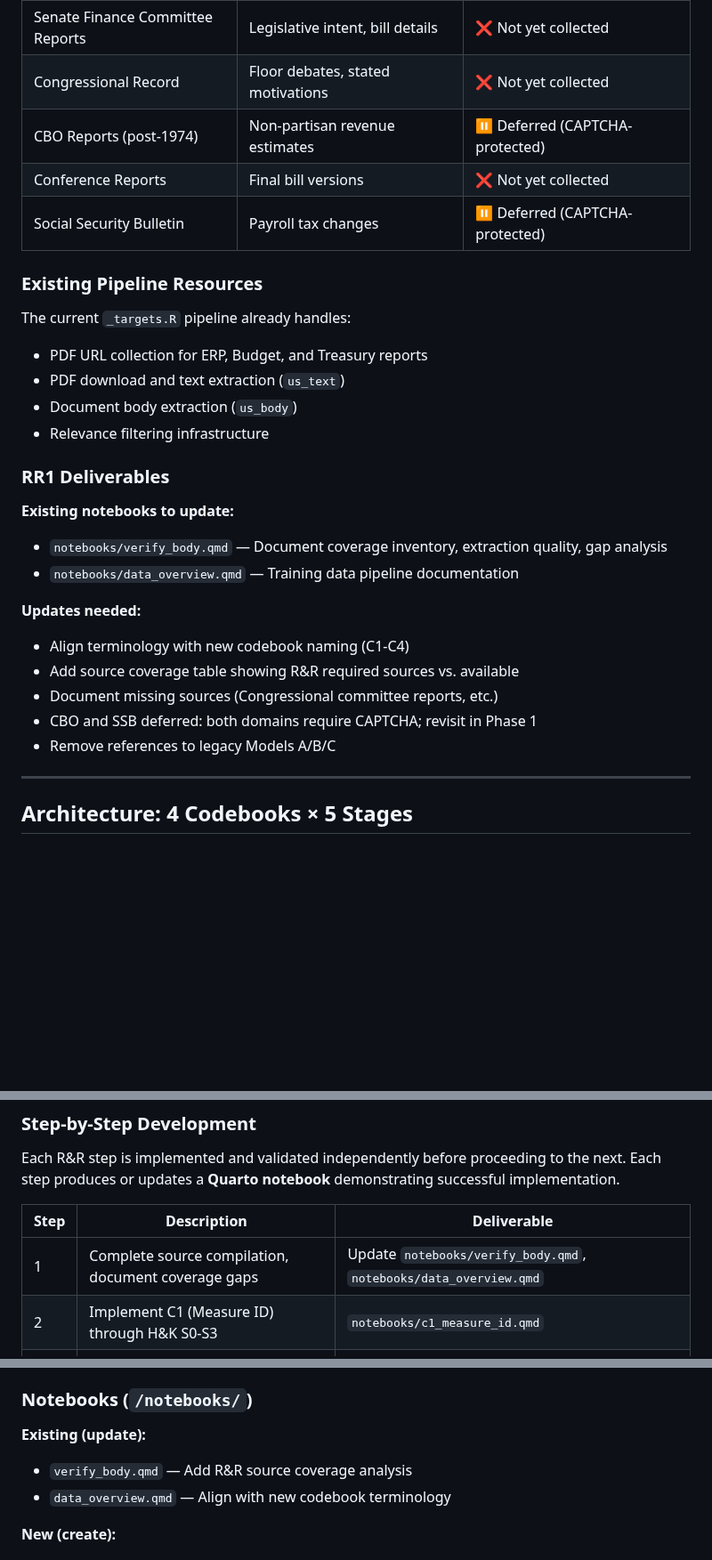
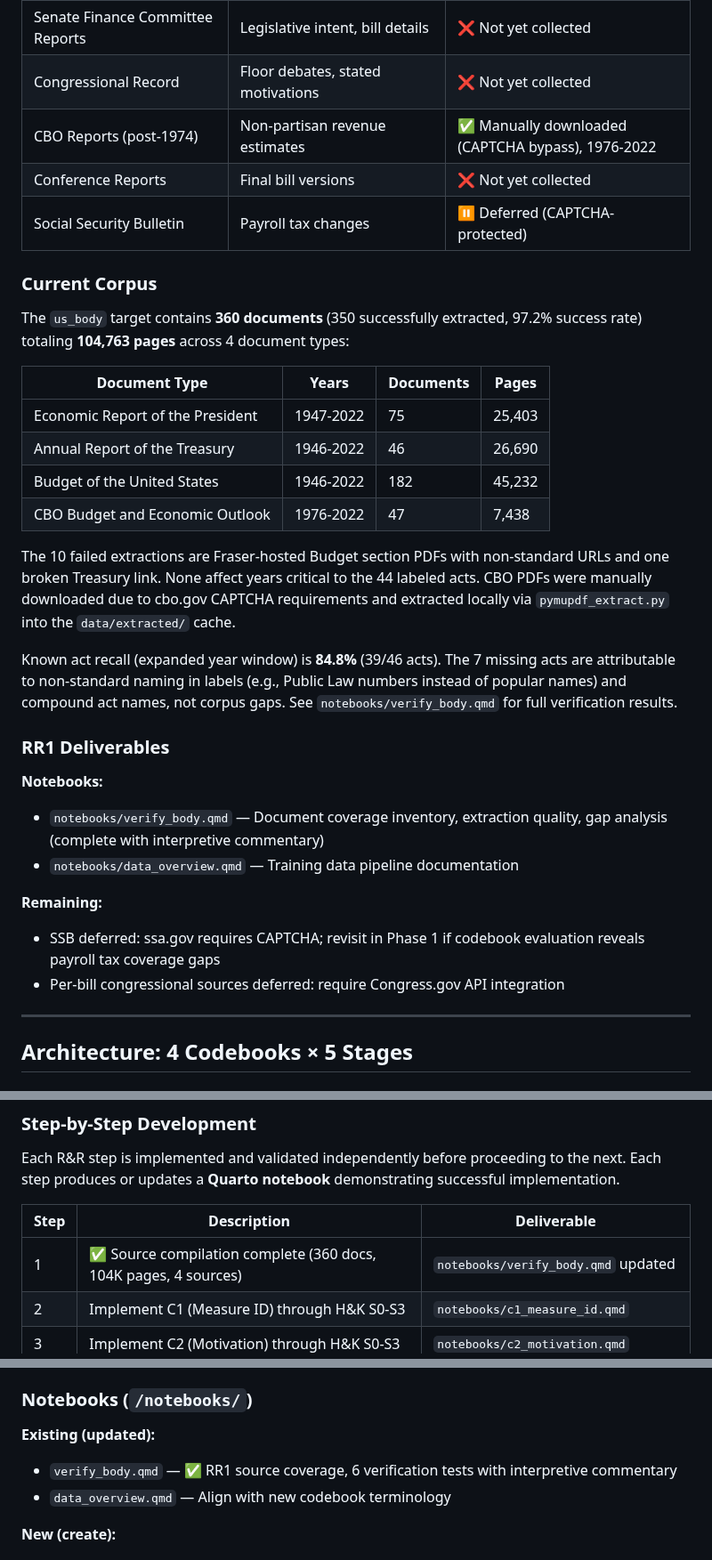
Before and after one commit to estebandegetau/Fiscal-shocks, a Markdown page: docs/strategy.md, 3 parts joined by grey strips. Shown at 89% size. Drawn GitHub-style; blank space fills up the shorter version.

Commit message:
RR1 Complete

```diff
--- a/docs/strategy.md
+++ b/docs/strategy.md
@@ -62,33 +62,36 @@ The Romer & Romer methodology consists of 6 steps (RR1-RR6). Steps RR2-RR5 are i
 | House Ways & Means Committee Reports | Legislative intent, bill details | ❌ Not yet collected |
 | Senate Finance Committee Reports | Legislative intent, bill details | ❌ Not yet collected |
 | Congressional Record | Floor debates, stated motivations | ❌ Not yet collected |
-| CBO Reports (post-1974) | Non-partisan revenue estimates | ⏸️ Deferred (CAPTCHA-protected) |
+| CBO Reports (post-1974) | Non-partisan revenue estimates | ✅ Manually downloaded (CAPTCHA bypass), 1976-2022 |
 | Conference Reports | Final bill versions | ❌ Not yet collected |
 | Social Security Bulletin | Payroll tax changes | ⏸️ Deferred (CAPTCHA-protected) |
 
-### Existing Pipeline Resources
+### Current Corpus
 
-The current `_targets.R` pipeline already handles:
+The `us_body` target contains **360 documents** (350 successfully extracted, 97.2% success rate) totaling **104,763 pages** across 4 document types:
 
-- PDF URL collection for ERP, Budget, and Treasury reports
-- PDF download and text extraction (`us_text`)
-- Document body extraction (`us_body`)
-- Relevance filtering infrastructure
+| Document Type | Years | Documents | Pages |
+|---------------|-------|-----------|-------|
+| Economic Report of the President | 1947-2022 | 75 | 25,403 |
+| Annual Report of the Treasury | 1946-2022 | 46 | 26,690 |
+| Budget of the United States | 1946-2022 | 182 | 45,232 |
+| CBO Budget and Economic Outlook | 1976-2022 | 47 | 7,438 |
+
+The 10 failed extractions are Fraser-hosted Budget section PDFs with non-standard URLs and one broken Treasury link. None affect years critical to the 44 labeled acts. CBO PDFs were manually downloaded due to cbo.gov CAPTCHA requirements and extracted locally via `pymupdf_extract.py` into the `data/extracted/` cache.
+
+Known act recall (expanded year window) is **84.8%** (39/46 acts). The 7 missing acts are attributable to non-standard naming in labels (e.g., Public Law numbers instead of popular names) and compound act names, not corpus gaps. See `notebooks/verify_body.qmd` for full verification results.
 
 ### RR1 Deliverables
 
-**Existing notebooks to update:**
+**Notebooks:**
 
-- `notebooks/verify_body.qmd` — Document coverage inventory, extraction quality, gap analysis
+- `notebooks/verify_body.qmd` — Document coverage inventory, extraction quality, gap analysis (complete with interpretive commentary)
 - `notebooks/data_overview.qmd` — Training data pipeline documentation
 
-**Updates needed:**
+**Remaining:**
 
-- Align terminology with new codebook naming (C1-C4)
-- Add source coverage table showing R&R required sources vs. available
-- Document missing sources (Congressional committee reports, etc.)
-- CBO and SSB deferred: both domains require CAPTCHA; revisit in Phase 1
-- Remove references to legacy Models A/B/C
+- SSB deferred: ssa.gov requires CAPTCHA; revisit in Phase 1 if codebook evaluation reveals payroll tax coverage gaps
+- Per-bill congressional sources deferred: require Congress.gov API integration
 
 
 
@@ -248,7 +251,7 @@ Each R&R step is implemented and validated independently before proceeding to th
 
 | Step | Description | Deliverable |
 |------|-------------|-------------|
-| 1 | Complete source compilation, document coverage gaps | Update `notebooks/verify_body.qmd`, `notebooks/data_overview.qmd` |
+| 1 | ✅ Source compilation complete (360 docs, 104K pages, 4 sources) | `notebooks/verify_body.qmd` updated |
 | 2 | Implement C1 (Measure ID) through H&K S0-S3 | `notebooks/c1_measure_id.qmd` |
 | 3 | Implement C2 (Motivation) through H&K S0-S3 | `notebooks/c2_motivation.qmd` |
 | 4 | Implement C3 (Timing) through H&K S0-S3 | `notebooks/c3_timing.qmd` |
@@ -333,9 +336,9 @@ Each R&R step is implemented and validated independently before proceeding to th
 
 ### Notebooks (`/notebooks/`)
 
-**Existing (update):**
+**Existing (updated):**
 
-- `verify_body.qmd` — Add R&R source coverage analysis
+- `verify_body.qmd` — ✅ RR1 source coverage, 6 verification tests with interpretive commentary
 - `data_overview.qmd` — Align with new codebook terminology
 
 **New (create):**
```
